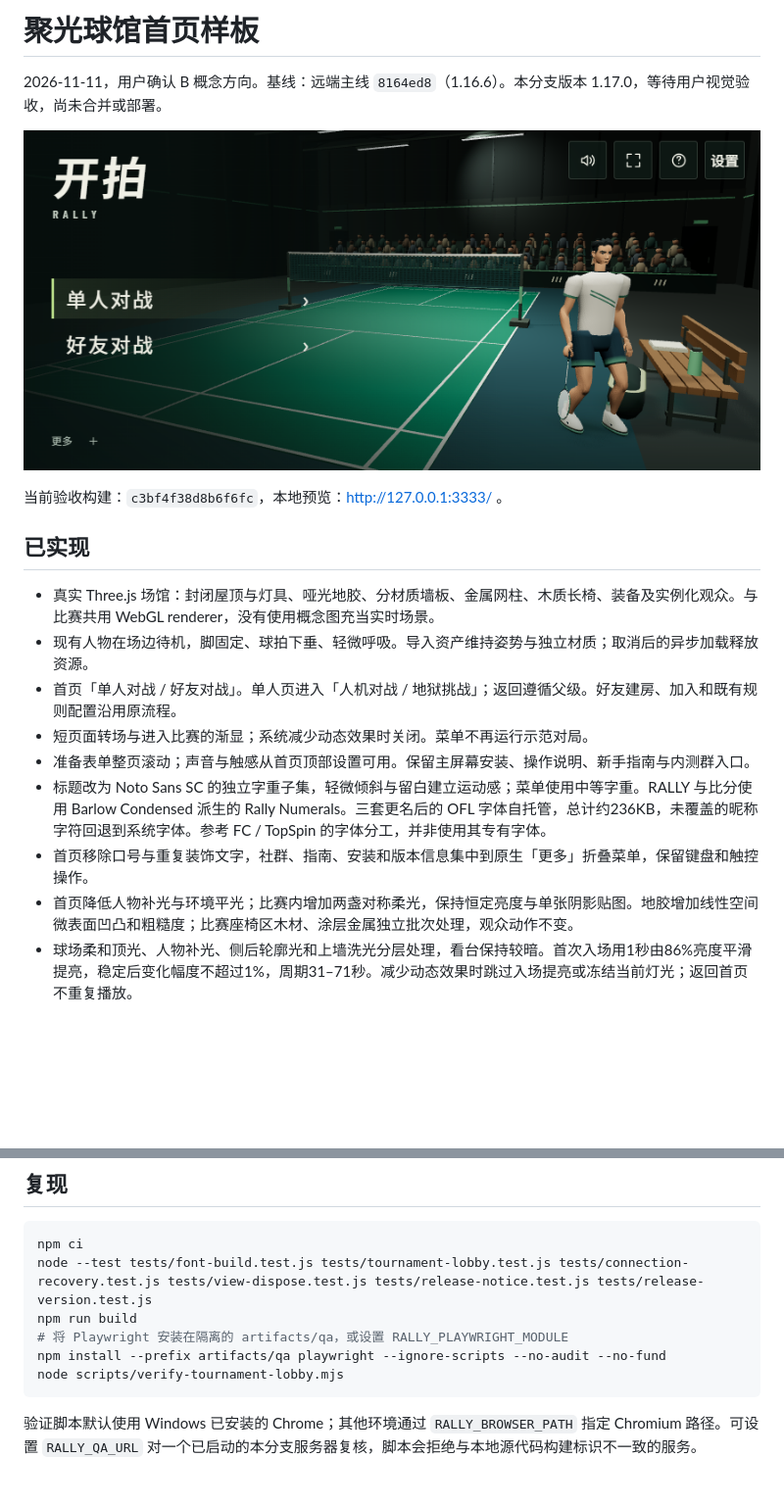
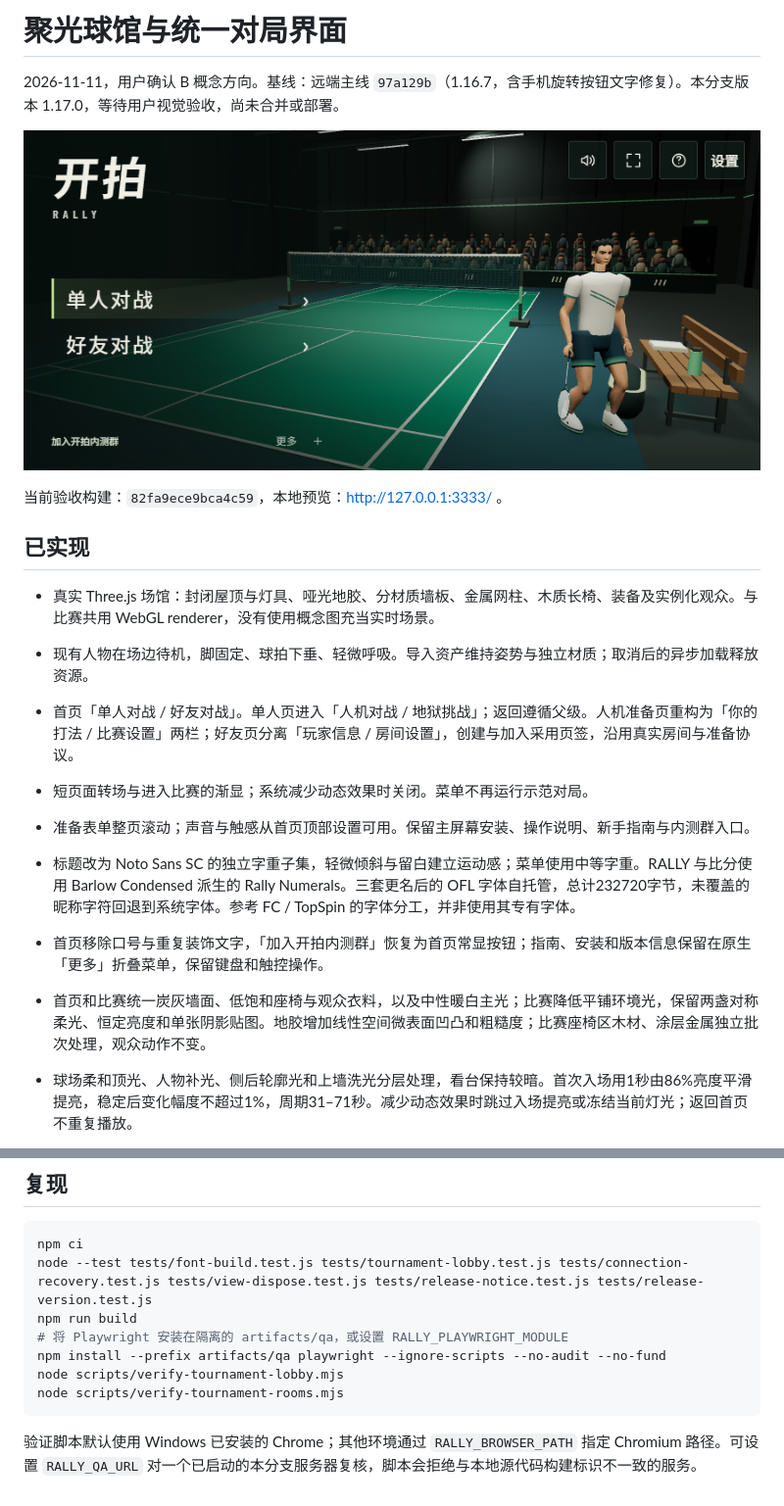
Before and after one commit to zcinta0514/rally-badminton, a Markdown page: docs/TOURNAMENT-LOBBY-PREVIEW.md, 2 parts joined by grey strips. Shown: that part at 98% size. GitHub-like rendering; pictures changed too: docs/images/tournament-lobby-phone.png; blank space fills up the shorter version.

````diff
--- a/docs/TOURNAMENT-LOBBY-PREVIEW.md
+++ b/docs/TOURNAMENT-LOBBY-PREVIEW.md
@@ -1,19 +1,19 @@
-# 聚光球馆首页样板
+# 聚光球馆与统一对局界面
 
-2026-11-11，用户确认 B 概念方向。基线：远端主线 `8164ed8`（1.16.6）。本分支版本 1.17.0，等待用户视觉验收，尚未合并或部署。
+2026-11-11，用户确认 B 概念方向。基线：远端主线 `97a129b`（1.16.7，含手机旋转按钮文字修复）。本分支版本 1.17.0，等待用户视觉验收，尚未合并或部署。
 
 ![844×390 实际首页](images/tournament-lobby-phone.png)
 
-当前验收构建：`c3bf4f38d8b6f6fc`，本地预览：http://127.0.0.1:3333/ 。
+当前验收构建：`82fa9ece9bca4c59`，本地预览：http://127.0.0.1:3333/ 。
 
 ## 已实现
 
 - 真实 Three.js 场馆：封闭屋顶与灯具、哑光地胶、分材质墙板、金属网柱、木质长椅、装备及实例化观众。与比赛共用 WebGL renderer，没有使用概念图充当实时场景。
 - 现有人物在场边待机，脚固定、球拍下垂、轻微呼吸。导入资产维持姿势与独立材质；取消后的异步加载释放资源。
-- 首页「单人对战 / 好友对战」。单人页进入「人机对战 / 地狱挑战」；返回遵循父级。好友建房、加入和既有规则配置沿用原流程。
+- 首页「单人对战 / 好友对战」。单人页进入「人机对战 / 地狱挑战」；返回遵循父级。人机准备页重构为「你的打法 / 比赛设置」两栏；好友页分离「玩家信息 / 房间设置」，创建与加入采用页签，沿用真实房间与准备协议。
 - 短页面转场与进入比赛的渐显；系统减少动态效果时关闭。菜单不再运行示范对局。
 - 准备表单整页滚动；声音与触感从首页顶部设置可用。保留主屏幕安装、操作说明、新手指南与内测群入口。
-- 标题改为 Noto Sans SC 的独立字重子集，轻微倾斜与留白建立运动感；菜单使用中等字重。RALLY 与比分使用 Barlow Condensed 派生的 Rally Numerals。三套更名后的 OFL 字体自托管，总计约236KB，未覆盖的昵称字符回退到系统字体。参考 FC / TopSpin 的字体分工，并非使用其专有字体。
-- 首页移除口号与重复装饰文字，社群、指南、安装和版本信息集中到原生「更多」折叠菜单，保留键盘和触控操作。
-- 首页降低人物补光与环境平光；比赛内增加两盏对称柔光，保持恒定亮度与单张阴影贴图。地胶增加线性空间微表面凹凸和粗糙度；比赛座椅区木材、涂层金属独立批次处理，观众动作不变。
+- 标题改为 Noto Sans SC 的独立字重子集，轻微倾斜与留白建立运动感；菜单使用中等字重。RALLY 与比分使用 Barlow Condensed 派生的 Rally Numerals。三套更名后的 OFL 字体自托管，总计232720字节，未覆盖的昵称字符回退到系统字体。参考 FC / TopSpin 的字体分工，并非使用其专有字体。
+- 首页移除口号与重复装饰文字，「加入开拍内测群」恢复为首页常显按钮；指南、安装和版本信息保留在原生「更多」折叠菜单，保留键盘和触控操作。
+- 首页和比赛统一炭灰墙面、低饱和座椅与观众衣料，以及中性暖白主光；比赛降低平铺环境光，保留两盏对称柔光、恒定亮度和单张阴影贴图。地胶增加线性空间微表面凹凸和粗糙度；比赛座椅区木材、涂层金属独立批次处理，观众动作不变。
 - 球场柔和顶光、人物补光、侧后轮廓光和上墙洗光分层处理，看台保持较暗。首次入场用1秒由86%亮度平滑提亮，稳定后变化幅度不超过1%，周期31–71秒。减少动态效果时跳过入场提亮或冻结当前灯光；返回首页不重复播放。
@@ -48,6 +55,7 @@ npm run build
 # 将 Playwright 安装在隔离的 artifacts/qa，或设置 RALLY_PLAYWRIGHT_MODULE
 npm install --prefix artifacts/qa playwright --ignore-scripts --no-audit --no-fund
 node scripts/verify-tournament-lobby.mjs
+node scripts/verify-tournament-rooms.mjs
 ```
 
 验证脚本默认使用 Windows 已安装的 Chrome；其他环境通过 `RALLY_BROWSER_PATH` 指定 Chromium 路径。可设置 `RALLY_QA_URL` 对一个已启动的本分支服务器复核，脚本会拒绝与本地源代码构建标识不一致的服务。
````
Also changed, not shown: other parts of docs/TOURNAMENT-LOBBY-PREVIEW.md (+11 -4 lines), docs/images/tournament-friends-phone.png (added), docs/images/tournament-match-phone.png, docs/images/tournament-preparation-phone.png (added), 10 other files.
